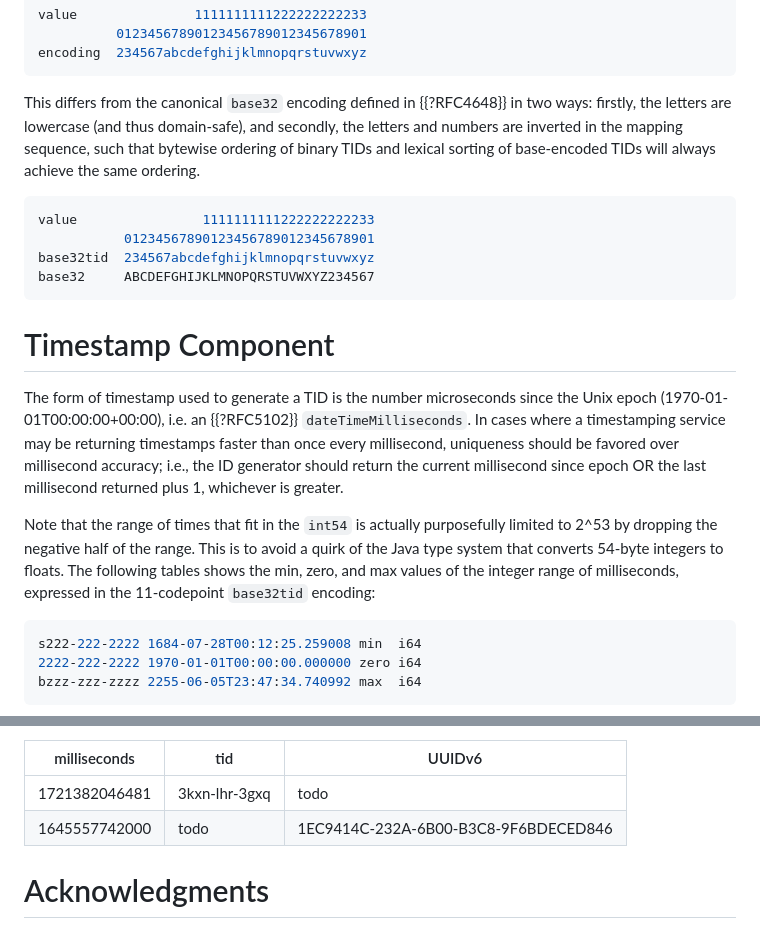
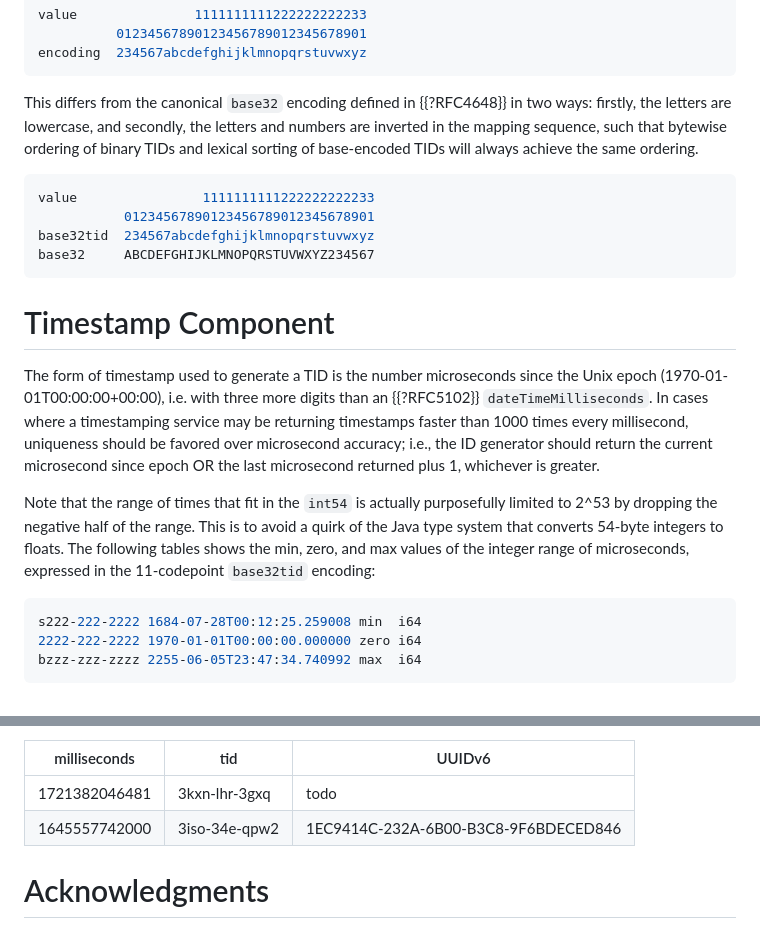
Before and after one commit to learningproof/tid-i-d, a Markdown page: draft-goldman-tid.md, 2 parts joined by grey strips. GitHub-like rendering.

Commit message:
fix milli-micro typos and add test vector

```diff
--- a/draft-goldman-tid.md
+++ b/draft-goldman-tid.md
@@ -75,10 +75,9 @@ encoding  234567abcdefghijklmnopqrstuvwxyz
 ~~~~
 
 This differs from the canonical `base32` encoding defined in {{?RFC4648}} in two
-ways: firstly, the letters are lowercase (and thus domain-safe), and secondly,
-the letters and numbers are inverted in the mapping sequence, such that bytewise
-ordering of binary TIDs and lexical sorting of base-encoded TIDs will always
-achieve the same ordering.
+ways: firstly, the letters are lowercase, and secondly, the letters and numbers
+are inverted in the mapping sequence, such that bytewise ordering of binary TIDs
+and lexical sorting of base-encoded TIDs will always achieve the same ordering.
 
 ~~~~ bash
 value                1111111111222222222233
@@ -90,18 +89,18 @@ base32     ABCDEFGHIJKLMNOPQRSTUVWXYZ234567
 # Timestamp Component
 
 The form of timestamp used to generate a TID is the number microseconds since
-the Unix epoch (1970-01-01T00:00:00+00:00), i.e. an {{?RFC5102}}
-`dateTimeMilliseconds`. In cases where a timestamping service may be returning
-timestamps faster than once every millisecond, uniqueness should be favored over
-millisecond accuracy; i.e., the ID generator should return the current
-millisecond since epoch OR the last millisecond returned plus 1, whichever is
-greater.
+the Unix epoch (1970-01-01T00:00:00+00:00), i.e. with three more digits than an
+{{?RFC5102}} `dateTimeMilliseconds`. In cases where a timestamping service may
+be returning timestamps faster than 1000 times every millisecond, uniqueness
+should be favored over microsecond accuracy; i.e., the ID generator should
+return the current microsecond since epoch OR the last microsecond returned plus
+1, whichever is greater.
 
 Note that the range of times that fit in the `int54` is actually
 purposefully limited to 2^53 by dropping the negative half of the range. This is
 to avoid a quirk of the Java type system that converts 54-byte integers to
 floats. The following tables shows the min, zero, and max values of the integer
-range of milliseconds, expressed in the 11-codepoint `base32tid` encoding:
+range of microseconds, expressed in the 11-codepoint `base32tid` encoding:
 
 ~~~~ bash
 s222-222-2222 1684-07-28T00:12:25.259008 min  i64
@@ -209,7 +208,7 @@ Tuesday, February 22, 2022 2:22:22.000000 PM GMT-05:00.
 | milliseconds  | tid           | UUIDv6                               |
 |---------------|---------------|--------------------------------------|
 | 1721382046481 | 3kxn-lhr-3gxq | todo                                 |
-| 1645557742000 | todo          | 1EC9414C-232A-6B00-B3C8-9F6BDECED846 |
+| 1645557742000 | 3iso-34e-qpw2 | 1EC9414C-232A-6B00-B3C8-9F6BDECED846 |
 
 # Acknowledgments
 
```
